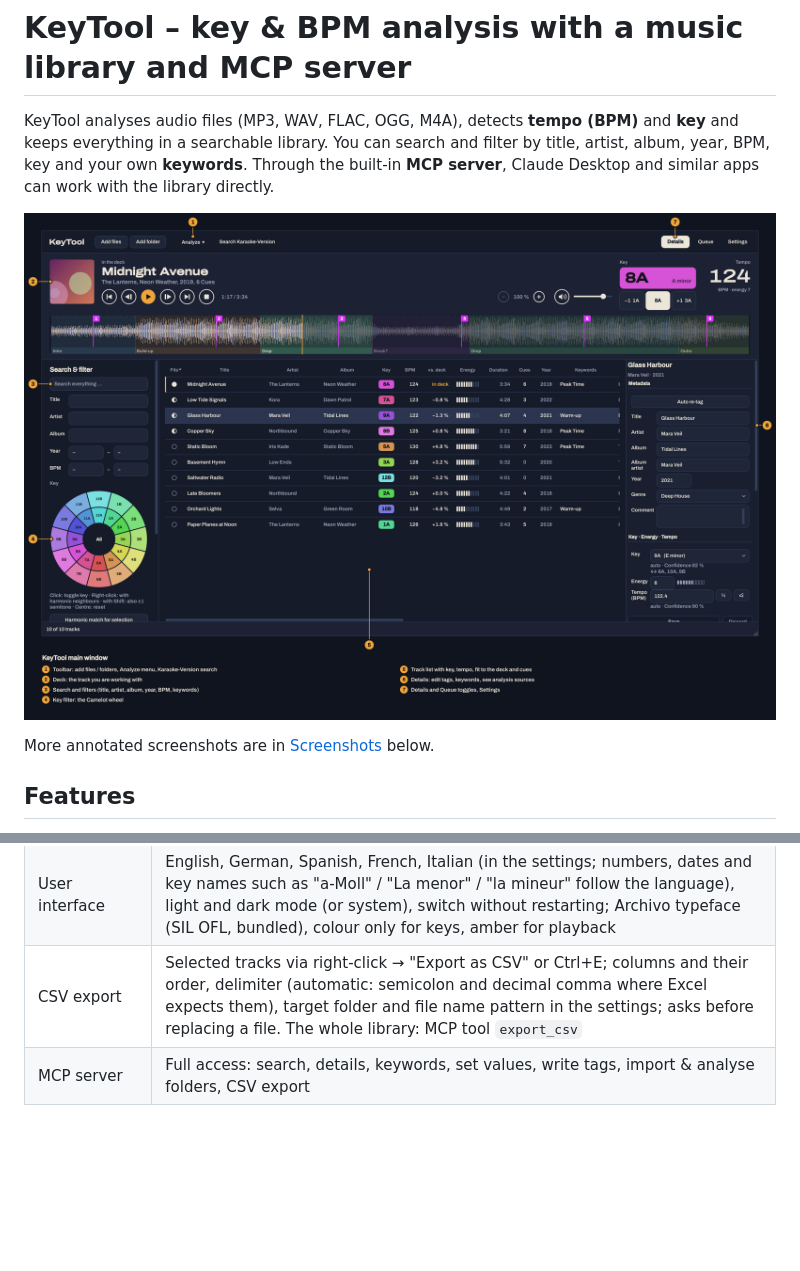
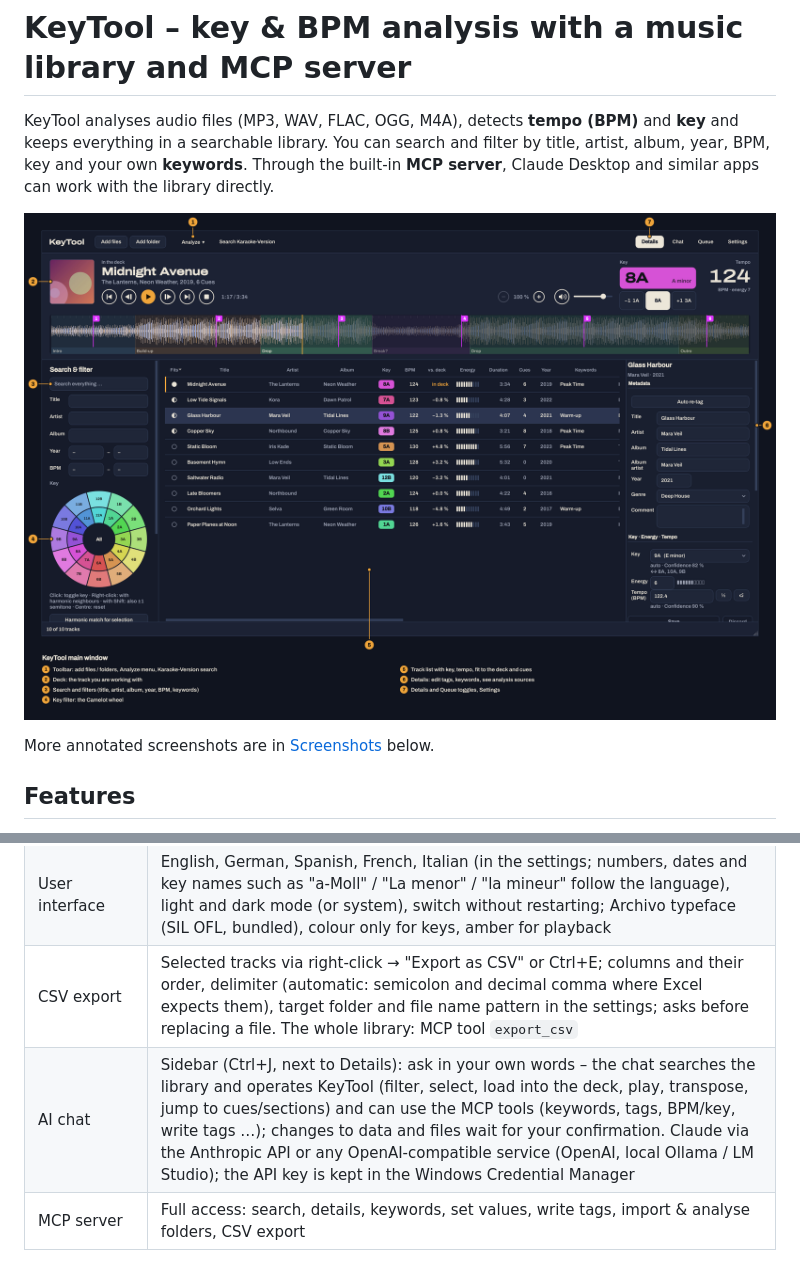
Before and after one commit to marcjohnce/keytool, a Markdown page: README.md, 2 parts joined by grey strips. Rendered like a GitHub page; pictures changed too: docs/screenshots/01-main-window.png; blank space fills up the shorter version.

```diff
--- a/README.md
+++ b/README.md
@@ -31,6 +31,7 @@ More annotated screenshots are in [Screenshots](#screenshots) below.
 | Fits the deck | "Fits" column (● same key, ◐ harmonic neighbour ±1 or relative major/minor, ○ does not fit, transposition included) and "vs. deck" (tempo difference in %, dimmed beyond ±6 %); both sortable |
 | User interface | English, German, Spanish, French, Italian (in the settings; numbers, dates and key names such as "a-Moll" / "La menor" / "la mineur" follow the language), light and dark mode (or system), switch without restarting; Archivo typeface (SIL OFL, bundled), colour only for keys, amber for playback |
 | CSV export | Selected tracks via right-click → "Export as CSV" or Ctrl+E; columns and their order, delimiter (automatic: semicolon and decimal comma where Excel expects them), target folder and file name pattern in the settings; asks before replacing a file. The whole library: MCP tool `export_csv` |
+| AI chat | Sidebar (Ctrl+J, next to Details): ask in your own words – the chat searches the library and operates KeyTool (filter, select, load into the deck, play, transpose, jump to cues/sections) and can use the MCP tools (keywords, tags, BPM/key, write tags …); changes to data and files wait for your confirmation. Claude via the Anthropic API or any OpenAI-compatible service (OpenAI, local Ollama / LM Studio); the API key is kept in the Windows Credential Manager |
 | MCP server | Full access: search, details, keywords, set values, write tags, import & analyse folders, CSV export |
 
 ## Installation & start (Windows)
```
Also changed, not shown: other parts of README.md (+11 -0 lines), docs/screenshots/08-settings.png, docs/screenshots/09-chat.png (added), 16 other files.
